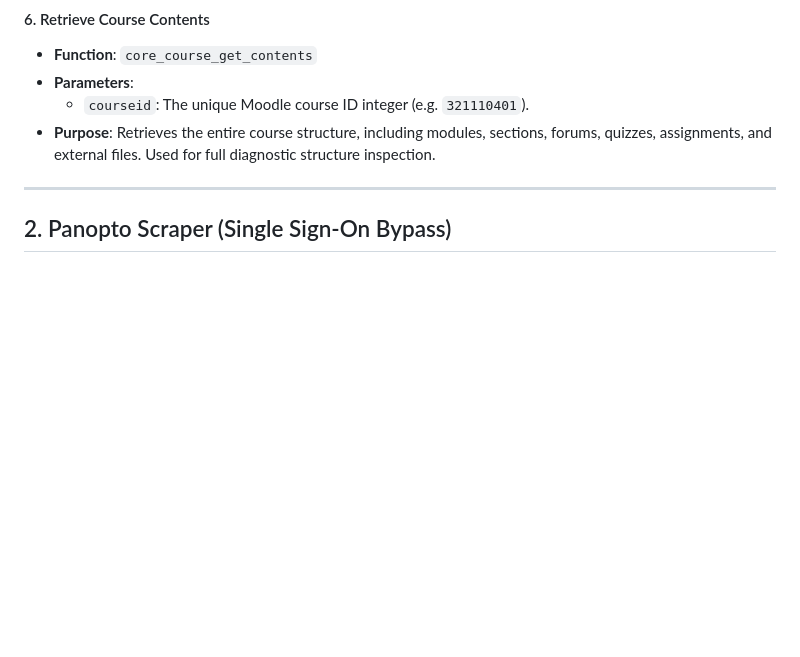
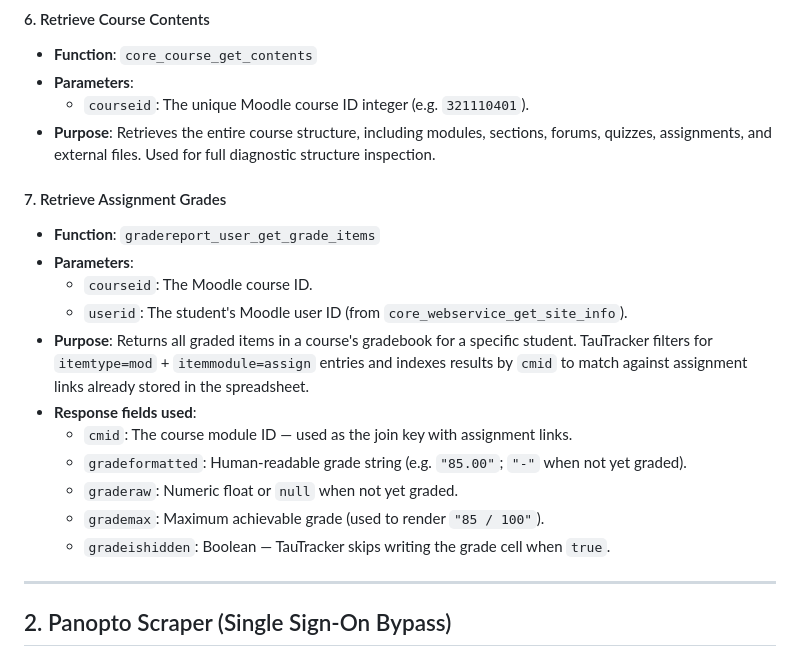
Before and after one commit to duck-5/Noodle, a Markdown page: docs/API_GUIDE.md, the part around the change. Rendered like a GitHub page; blank space fills up the shorter version.

```diff
--- a/docs/API_GUIDE.md
+++ b/docs/API_GUIDE.md
@@ -113,6 +113,19 @@ All requests are sent via HTTP GET or POST and must include the following common
 *   **Parameters**:
     *   `courseid`: The unique Moodle course ID integer (e.g. `321110401`).
 *   **Purpose**: Retrieves the entire course structure, including modules, sections, forums, quizzes, assignments, and external files. Used for full diagnostic structure inspection.
+
+#### 7. Retrieve Assignment Grades
+*   **Function**: `gradereport_user_get_grade_items`
+*   **Parameters**:
+    *   `courseid`: The Moodle course ID.
+    *   `userid`: The student's Moodle user ID (from `core_webservice_get_site_info`).
+*   **Purpose**: Returns all graded items in a course's gradebook for a specific student. TauTracker filters for `itemtype=mod` + `itemmodule=assign` entries and indexes results by `cmid` to match against assignment links already stored in the spreadsheet.
+*   **Response fields used**:
+    *   `cmid`: The course module ID — used as the join key with assignment links.
+    *   `gradeformatted`: Human-readable grade string (e.g. `"85.00"`; `"-"` when not yet graded).
+    *   `graderaw`: Numeric float or `null` when not yet graded.
+    *   `grademax`: Maximum achievable grade (used to render `"85 / 100"`).
+    *   `gradeishidden`: Boolean — TauTracker skips writing the grade cell when `true`.
 
 ---
 
```
Also changed, not shown: docs/CHANGELOG.md (+20 -0 lines).
